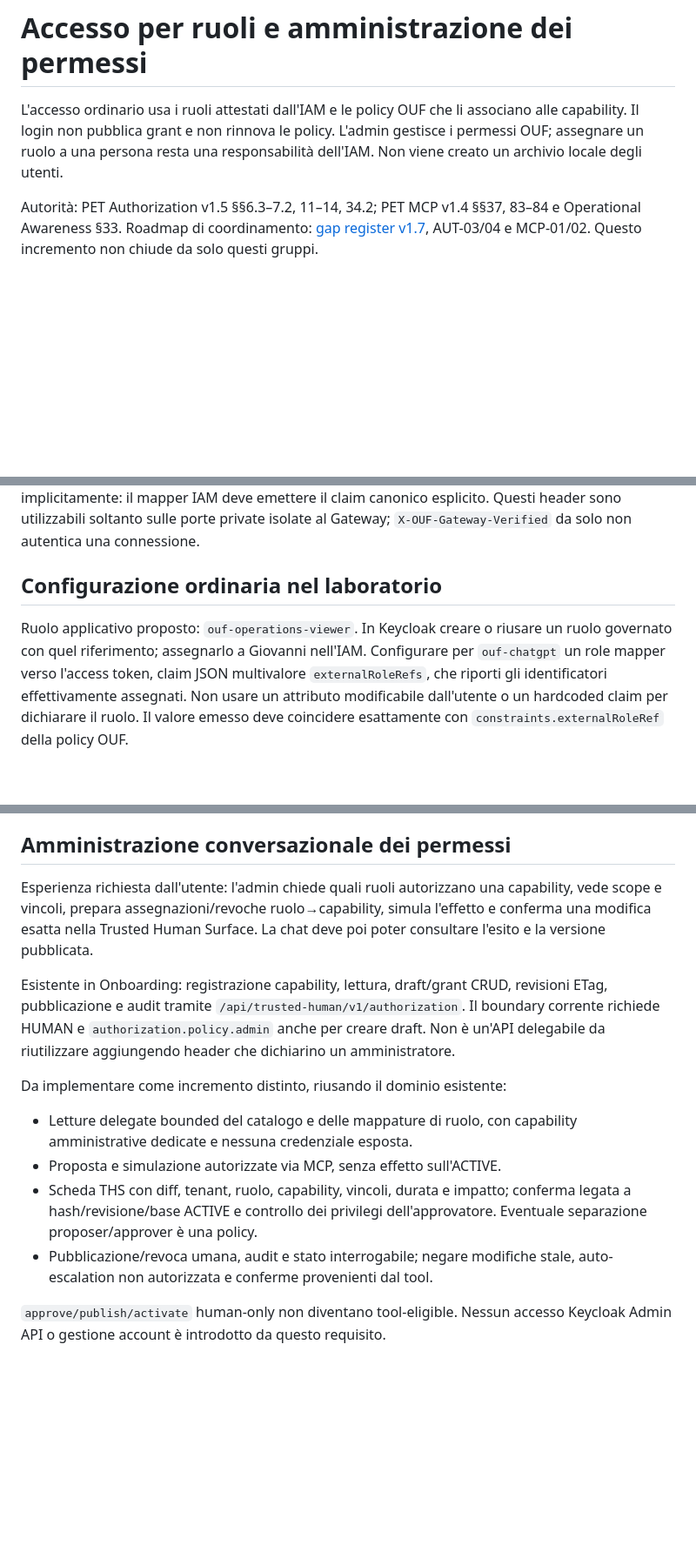
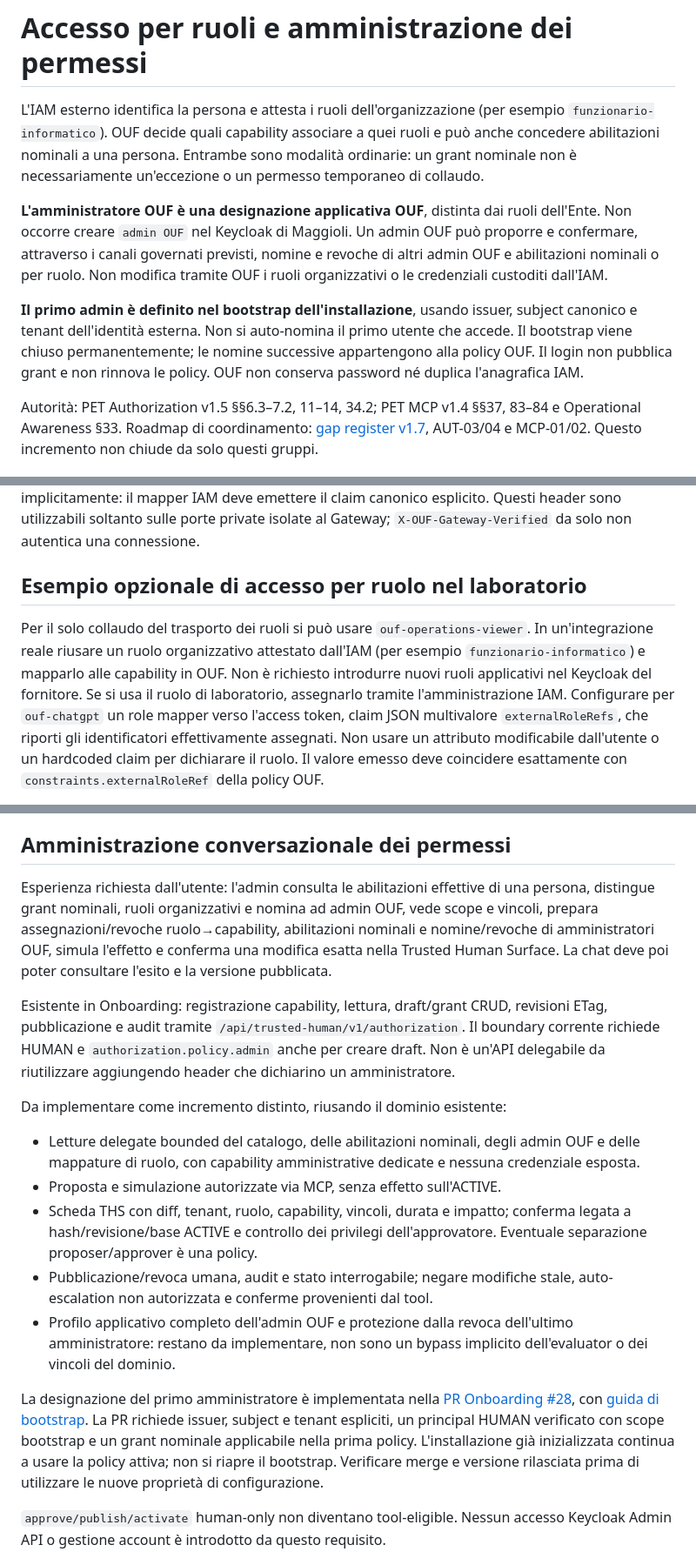
Before and after one commit to GioNob/ouf-mcp-server, a Markdown page: docs/ACCESSO_PER_RUOLI_E_AMMINISTRAZIONE.md, 3 parts joined by grey strips. Shown at 87% size. Drawn GitHub-style; blank space fills up the shorter version.

Commit message:
Clarify OUF-owned administrators, nominal permissions and initial bootstrap

```diff
--- a/docs/ACCESSO_PER_RUOLI_E_AMMINISTRAZIONE.md
+++ b/docs/ACCESSO_PER_RUOLI_E_AMMINISTRAZIONE.md
@@ -1,9 +1,22 @@
 # Accesso per ruoli e amministrazione dei permessi
 
-L'accesso ordinario usa i ruoli attestati dall'IAM e le policy OUF che li
-associano alle capability. Il login non pubblica grant e non rinnova le policy.
-L'admin gestisce i permessi OUF; assegnare un ruolo a una persona resta una
-responsabilità dell'IAM. Non viene creato un archivio locale degli utenti.
+L'IAM esterno identifica la persona e attesta i ruoli dell'organizzazione
+(per esempio `funzionario-informatico`). OUF decide quali capability associare
+a quei ruoli e può anche concedere abilitazioni nominali a una persona.
+Entrambe sono modalità ordinarie: un grant nominale non è necessariamente
+un'eccezione o un permesso temporaneo di collaudo.
+
+**L'amministratore OUF è una designazione applicativa OUF**, distinta dai ruoli
+dell'Ente. Non occorre creare `admin OUF` nel Keycloak di Maggioli. Un admin OUF
+può proporre e confermare, attraverso i canali governati previsti, nomine e
+revoche di altri admin OUF e abilitazioni nominali o per ruolo. Non modifica
+tramite OUF i ruoli organizzativi o le credenziali custoditi dall'IAM.
+
+**Il primo admin è definito nel bootstrap dell'installazione**, usando issuer,
+subject canonico e tenant dell'identità esterna. Non si auto-nomina il primo
+utente che accede. Il bootstrap viene chiuso permanentemente; le nomine
+successive appartengono alla policy OUF. Il login non pubblica grant e non
+rinnova le policy. OUF non conserva password né duplica l'anagrafica IAM.
 
 Autorità: PET Authorization v1.5 §§6.3–7.2, 11–14, 34.2; PET MCP v1.4
 §§37, 83–84 e Operational Awareness §33. Roadmap di coordinamento:
@@ -33,11 +46,13 @@ implicitamente: il mapper IAM deve emettere il claim canonico esplicito.
 Questi header sono utilizzabili soltanto sulle porte private isolate al
 Gateway; `X-OUF-Gateway-Verified` da solo non autentica una connessione.
 
-## Configurazione ordinaria nel laboratorio
+## Esempio opzionale di accesso per ruolo nel laboratorio
 
-Ruolo applicativo proposto: `ouf-operations-viewer`. In Keycloak creare o
-riusare un ruolo governato con quel riferimento; assegnarlo a Giovanni
-nell'IAM. Configurare per `ouf-chatgpt` un role mapper verso l'access token,
+Per il solo collaudo del trasporto dei ruoli si può usare `ouf-operations-viewer`.
+In un'integrazione reale riusare un ruolo organizzativo attestato dall'IAM
+(per esempio `funzionario-informatico`) e mapparlo alle capability in OUF.
+Non è richiesto introdurre nuovi ruoli applicativi nel Keycloak del fornitore.
+Se si usa il ruolo di laboratorio, assegnarlo tramite l'amministrazione IAM. Configurare per `ouf-chatgpt` un role mapper verso l'access token,
 claim JSON multivalore `externalRoleRefs`, che riporti gli identificatori
 effettivamente assegnati. Non usare un attributo modificabile dall'utente o
 un hardcoded claim per dichiarare il ruolo. Il valore emesso deve coincidere
@@ -99,8 +116,10 @@ il runbook IAM e policy, misurando la propagazione.
 
 ## Amministrazione conversazionale dei permessi
 
-Esperienza richiesta dall'utente: l'admin chiede quali ruoli autorizzano una
-capability, vede scope e vincoli, prepara assegnazioni/revoche ruolo→capability,
+Esperienza richiesta dall'utente: l'admin consulta le abilitazioni effettive di
+una persona, distingue grant nominali, ruoli organizzativi e nomina ad admin OUF,
+vede scope e vincoli, prepara assegnazioni/revoche ruolo→capability,
+abilitazioni nominali e nomine/revoche di amministratori OUF,
 simula l'effetto e conferma una modifica esatta nella Trusted Human Surface.
 La chat deve poi poter consultare l'esito e la versione pubblicata.
 
@@ -112,7 +131,8 @@ da riutilizzare aggiungendo header che dichiarino un amministratore.
 
 Da implementare come incremento distinto, riusando il dominio esistente:
 
-- Letture delegate bounded del catalogo e delle mappature di ruolo, con
+- Letture delegate bounded del catalogo, delle abilitazioni nominali, degli admin
+  OUF e delle mappature di ruolo, con
   capability amministrative dedicate e nessuna credenziale esposta.
 - Proposta e simulazione autorizzate via MCP, senza effetto sull'ACTIVE.
 - Scheda THS con diff, tenant, ruolo, capability, vincoli, durata e impatto;
@@ -120,6 +140,18 @@ Da implementare come incremento distinto, riusando il dominio esistente:
   dell'approvatore. Eventuale separazione proposer/approver è una policy.
 - Pubblicazione/revoca umana, audit e stato interrogabile; negare modifiche
   stale, auto-escalation non autorizzata e conferme provenienti dal tool.
+- Profilo applicativo completo dell'admin OUF e protezione dalla revoca
+  dell'ultimo amministratore: restano da implementare, non sono un bypass
+  implicito dell'evaluator o dei vincoli del dominio.
+
+La designazione del primo amministratore è implementata nella
+[PR Onboarding #28](https://github.com/GioNob/ouf-source-onboarding/pull/28),
+con [guida di bootstrap](https://github.com/GioNob/ouf-source-onboarding/blob/authorization/designated-bootstrap-admin/docs/OUF_ADMIN_BOOTSTRAP.md).
+La PR richiede issuer, subject e tenant espliciti, un principal HUMAN verificato
+con scope bootstrap e un grant nominale applicabile nella prima policy.
+L'installazione già inizializzata continua a usare la policy attiva; non si
+riapre il bootstrap. Verificare merge e versione rilasciata prima di utilizzare
+le nuove proprietà di configurazione.
 
 `approve/publish/activate` human-only non diventano tool-eligible. Nessun
 accesso Keycloak Admin API o gestione account è introdotto da questo requisito.
```
Also changed, not shown: other parts of docs/ACCESSO_PER_RUOLI_E_AMMINISTRAZIONE.md (+4 -2 lines), docs/INSTALLAZIONE_KEYCLOAK_CHATGPT.md (+15 -0 lines).
